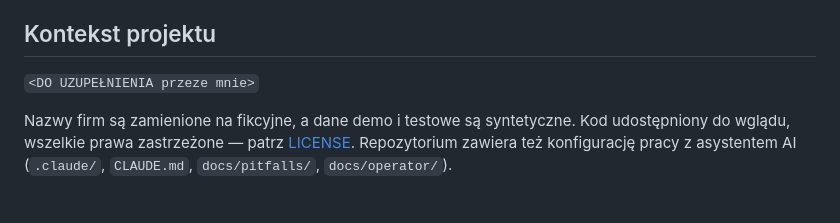
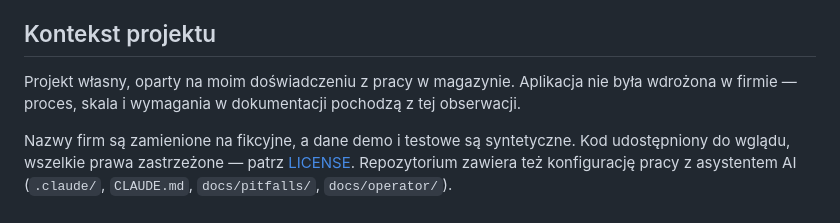
Before and after one commit to TomaszWu14/mini-WMS, a Markdown page: README.md, the part around one of its changes. Drawn GitHub-style.

```diff
--- a/README.md
+++ b/README.md
@@ -88,7 +88,8 @@ Szczegóły: [07 — Ograniczenia](docs/07-ograniczenia.md).
 
 ## Kontekst projektu
 
-`<DO UZUPEŁNIENIA przeze mnie>`
+Projekt własny, oparty na moim doświadczeniu z pracy w magazynie. Aplikacja nie była wdrożona
+w firmie — proces, skala i wymagania w dokumentacji pochodzą z tej obserwacji.
 
 Nazwy firm są zamienione na fikcyjne, a dane demo i testowe są syntetyczne. Kod udostępniony
 do wglądu, wszelkie prawa zastrzeżone — patrz [LICENSE](LICENSE). Repozytorium zawiera też
```
Also changed, not shown: other parts of README.md (+4 -4 lines), docs/screenshots/README.md (+3 -3 lines), docs/screenshots/demo.gif (added), docs/screenshots/hu-list.png (added), docs/screenshots/issue-detail.png (added).
